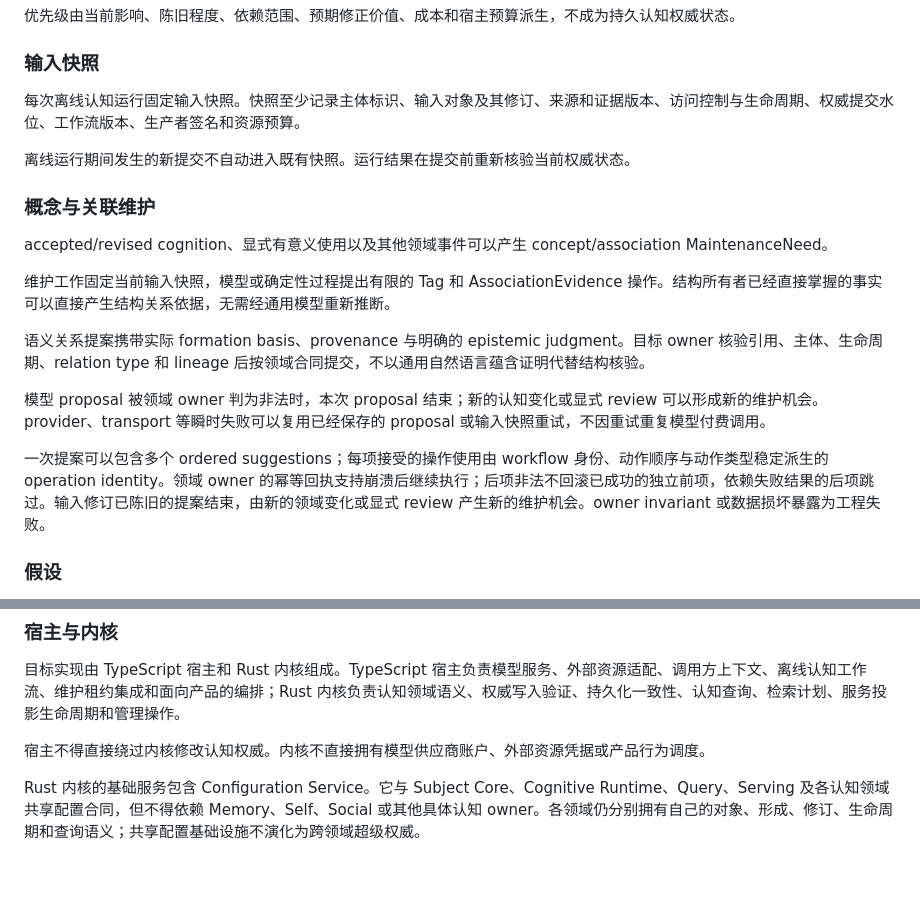
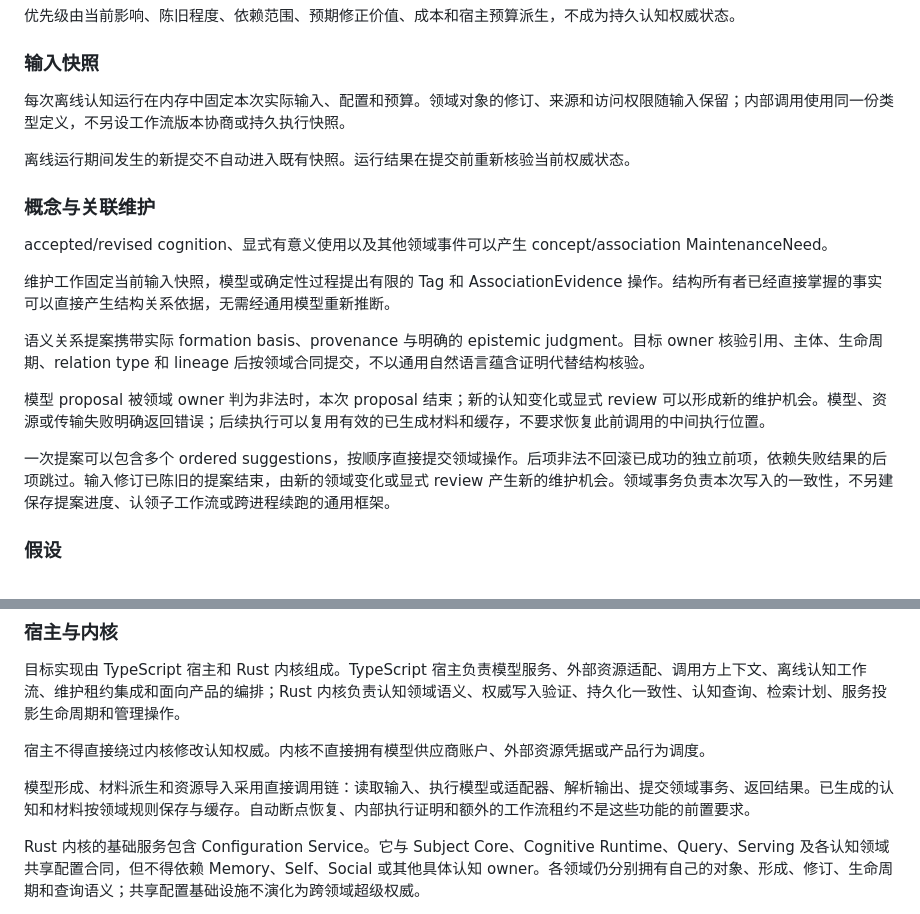
Before and after one commit to Heptalogos-Devs/Architecture-Vault, a Markdown page: docs/Nous-Wave/TARGET_DESIGN.md, 2 parts joined by grey strips. GitHub-like rendering; blank space fills up the shorter version.

Commit message:
design: use direct execution without automatic workflow recovery

```diff
--- a/docs/Nous-Wave/TARGET_DESIGN.md
+++ b/docs/Nous-Wave/TARGET_DESIGN.md
@@ -636,7 +636,7 @@ MaintenanceNeed 可以由以下情况产生：
 
 ### 输入快照
 
-每次离线认知运行固定输入快照。快照至少记录主体标识、输入对象及其修订、来源和证据版本、访问控制与生命周期、权威提交水位、工作流版本、生产者签名和资源预算。
+每次离线认知运行在内存中固定本次实际输入、配置和预算。领域对象的修订、来源和访问权限随输入保留；内部调用使用同一份类型定义，不另设工作流版本协商或持久执行快照。
 
 离线运行期间发生的新提交不自动进入既有快照。运行结果在提交前重新核验当前权威状态。
 
@@ -648,9 +648,9 @@ accepted/revised cognition、显式有意义使用以及其他领域事件可以
 
 语义关系提案携带实际 formation basis、provenance 与明确的 epistemic judgment。目标 owner 核验引用、主体、生命周期、relation type 和 lineage 后按领域合同提交，不以通用自然语言蕴含证明代替结构核验。
 
-模型 proposal 被领域 owner 判为非法时，本次 proposal 结束；新的认知变化或显式 review 可以形成新的维护机会。provider、transport 等瞬时失败可以复用已经保存的 proposal 或输入快照重试，不因重试重复模型付费调用。
+模型 proposal 被领域 owner 判为非法时，本次 proposal 结束；新的认知变化或显式 review 可以形成新的维护机会。模型、资源或传输失败明确返回错误；后续执行可以复用有效的已生成材料和缓存，不要求恢复此前调用的中间执行位置。
 
-一次提案可以包含多个 ordered suggestions；每项接受的操作使用由 workflow 身份、动作顺序与动作类型稳定派生的 operation identity。领域 owner 的幂等回执支持崩溃后继续执行；后项非法不回滚已成功的独立前项，依赖失败结果的后项跳过。输入修订已陈旧的提案结束，由新的领域变化或显式 review 产生新的维护机会。owner invariant 或数据损坏暴露为工程失败。
+一次提案可以包含多个 ordered suggestions，按顺序直接提交领域操作。后项非法不回滚已成功的独立前项，依赖失败结果的后项跳过。输入修订已陈旧的提案结束，由新的领域变化或显式 review 产生新的维护机会。领域事务负责本次写入的一致性，不另建保存提案进度、认领子工作流或跨进程续跑的通用框架。
 
 ### 假设
 
@@ -932,6 +932,8 @@ Nous Wave 的记忆、自我、社会认知、愿望和期望条件不能绕过
 
 宿主不得直接绕过内核修改认知权威。内核不直接拥有模型供应商账户、外部资源凭据或产品行为调度。
 
+模型形成、材料派生和资源导入采用直接调用链：读取输入、执行模型或适配器、解析输出、提交领域事务、返回结果。已生成的认知和材料按领域规则保存与缓存。自动断点恢复、内部执行证明和额外的工作流租约不是这些功能的前置要求。
+
 Rust 内核的基础服务包含 Configuration Service。它与 Subject Core、Cognitive Runtime、Query、Serving 及各认知领域共享配置合同，但不得依赖 Memory、Self、Social 或其他具体认知 owner。各领域仍分别拥有自己的对象、形成、修订、生命周期和查询语义；共享配置基础设施不演化为跨领域超级权威。
 
 目标数据流可以概括为：
```
Also changed, not shown: docs/Nous-Wave/DECISIONS.md (+2 -2 lines).
